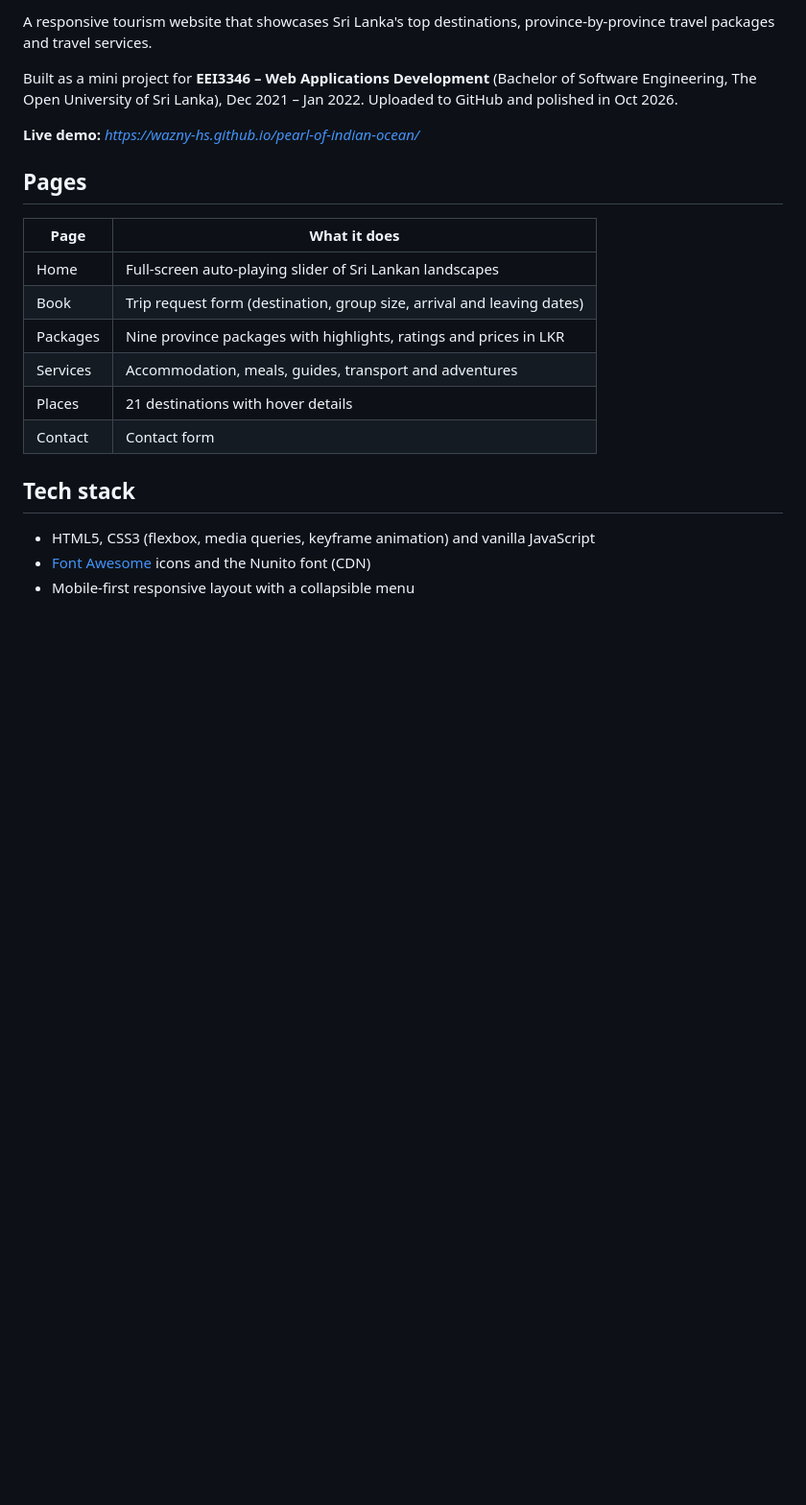
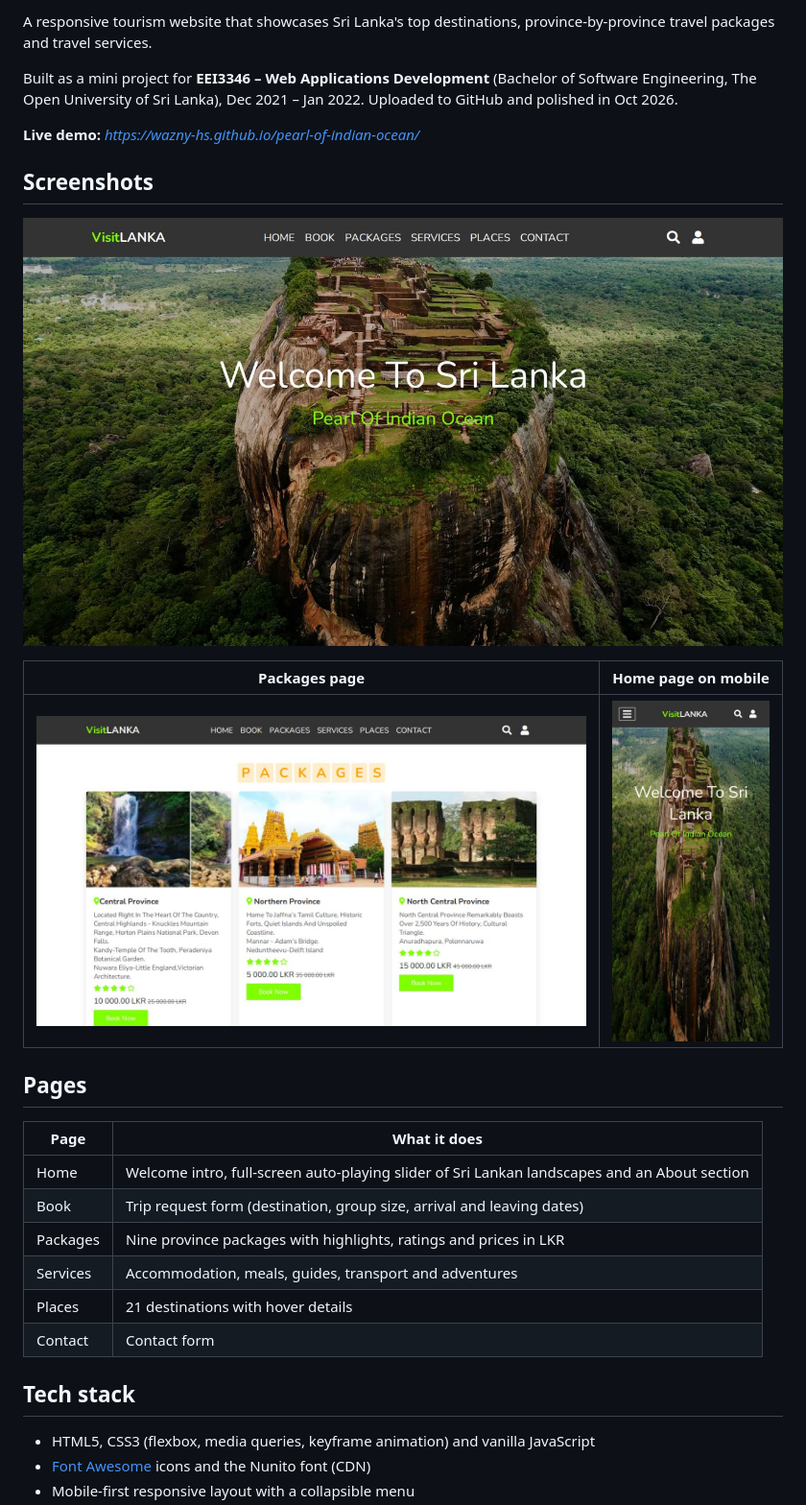
Before and after one commit to WAZNY-HS/pearl-of-indian-ocean, a Markdown page: README.md, the part around the change printed below. Shown: that part at 96% size. GitHub-like rendering; pictures changed too: docs/screenshots/home-desktop.jpg (added), docs/screenshots/home-mobile.jpg (added), docs/screenshots/packages-desktop.jpg (added); blank space fills up the shorter version.

Commit message:
Add screenshots and photo credits to README

```diff
--- a/README.md
+++ b/README.md
@@ -6,11 +6,19 @@ Built as a mini project for **EEI3346 – Web Applications Development** (Bachel
 
 **Live demo:** _https://wazny-hs.github.io/pearl-of-indian-ocean/_
 
+## Screenshots
+
+![Home page with the full-screen slider](docs/screenshots/home-desktop.jpg)
+
+| Packages page | Home page on mobile |
+| --- | --- |
+| ![Packages page](docs/screenshots/packages-desktop.jpg) | ![Home page on a phone](docs/screenshots/home-mobile.jpg) |
+
 ## Pages
 
 | Page | What it does |
 | --- | --- |
-| Home | Full-screen auto-playing slider of Sri Lankan landscapes |
+| Home | Welcome intro, full-screen auto-playing slider of Sri Lankan landscapes and an About section |
 | Book | Trip request form (destination, group size, arrival and leaving dates) |
 | Packages | Nine province packages with highlights, ratings and prices in LKR |
 | Services | Accommodation, meals, guides, transport and adventures |
```
Also changed, not shown: other parts of README.md (+7 -1 lines).
